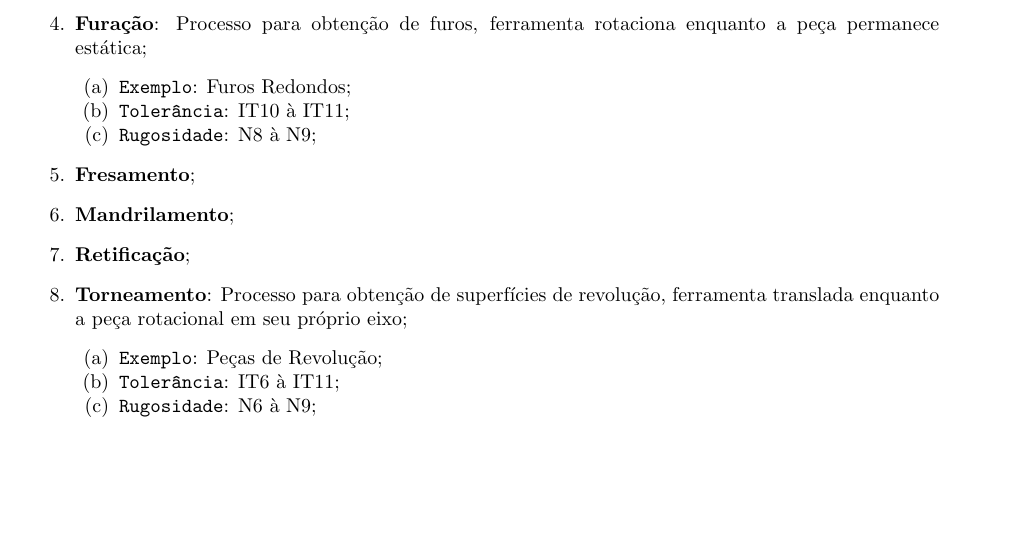
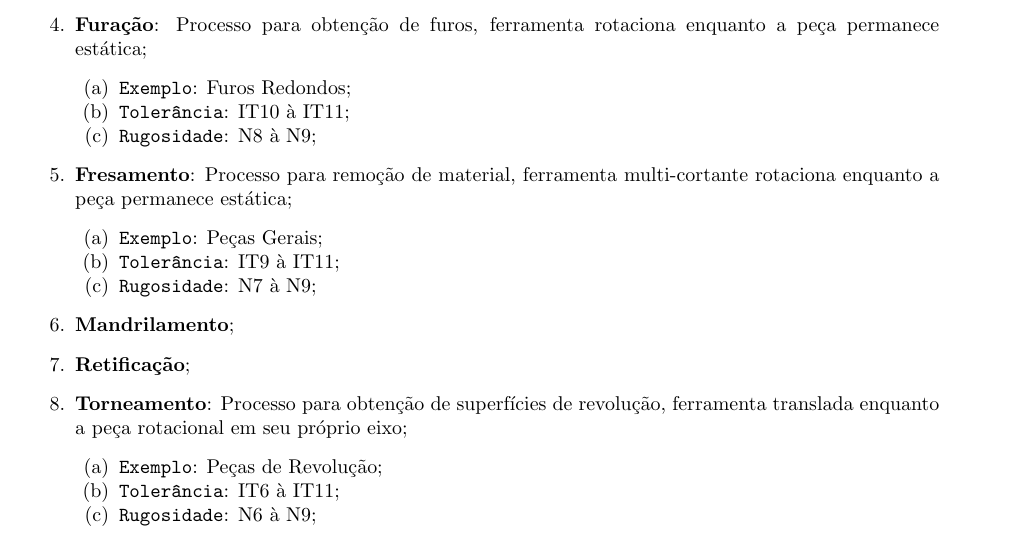
Before and after one commit to tr0fin0/classes_unicamp, a LaTeX document (em335/em335.tex): part of page 26 of 29, cut so that both start at the same text, the shorter picture padded with empty space. Compiled offline with pdfLaTeX.

```diff
--- a/em335/em335.tex
+++ b/em335/em335.tex
@@ -1582,7 +1582,12 @@
                             \item \texttt{Rugosidade}: N8 à N9;
                         \end{enumerate}
 
-                    \item \textbf{Fresamento};
+                    \item \textbf{Fresamento}: Processo para remoção de material, ferramenta multi-cortante rotaciona enquanto a peça permanece estática;
+                        \begin{enumerate}[rightmargin = \leftmargin, noitemsep]
+                            \item \texttt{Exemplo}: Peças Gerais;
+                            \item \texttt{Tolerância}: IT9 à IT11;
+                            \item \texttt{Rugosidade}: N7 à N9;
+                        \end{enumerate}
 
                     \item \textbf{Mandrilamento};
 
```
